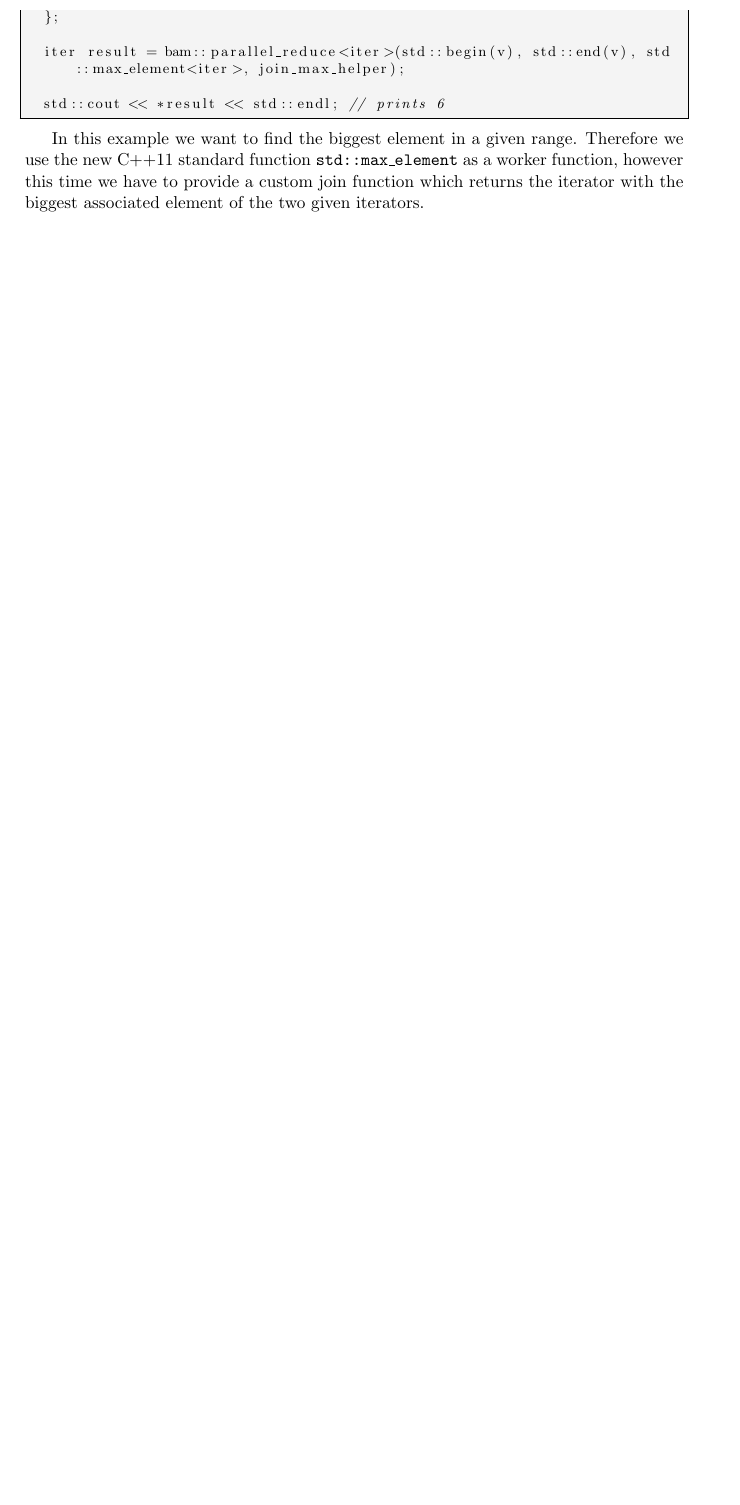
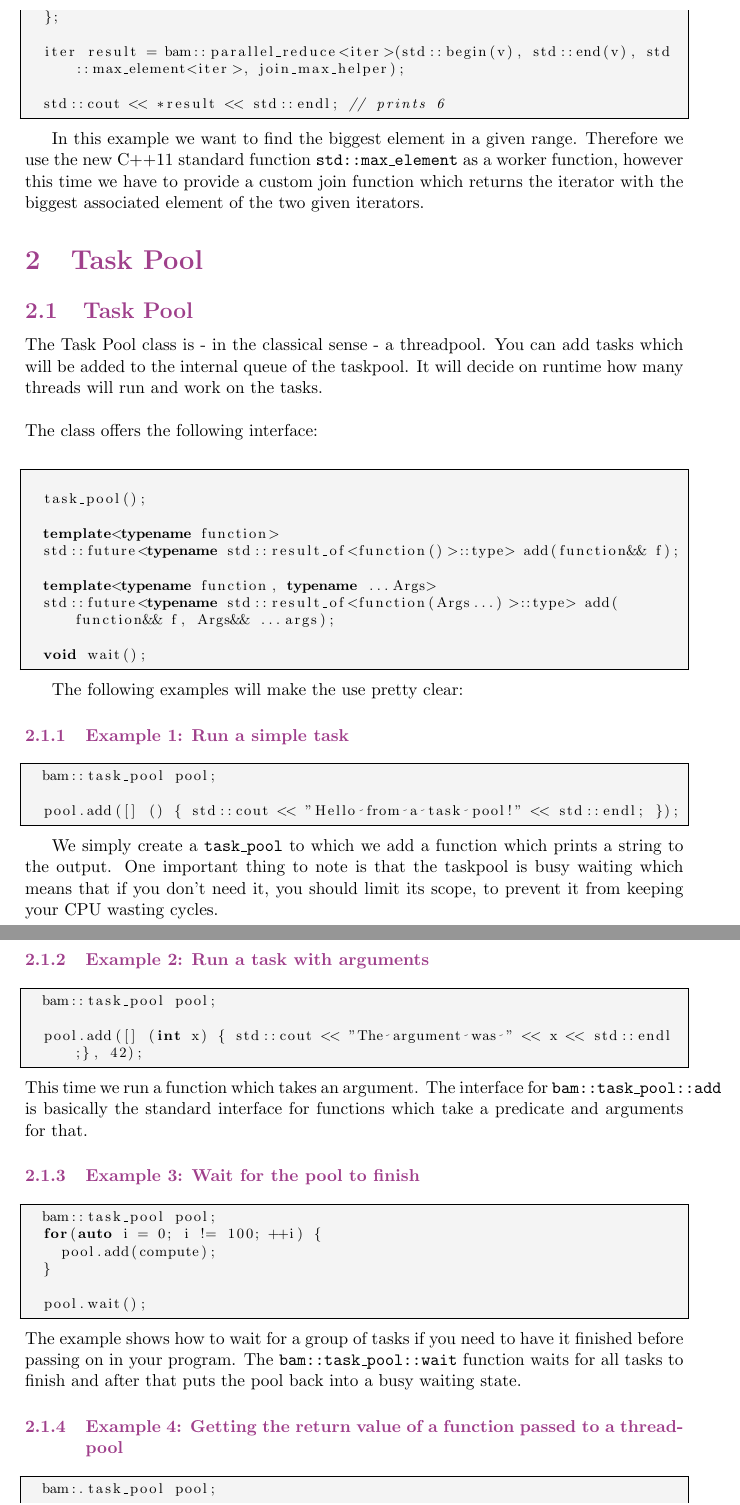
Before and after one commit to StephanDollberg/BAM, a LaTeX document (doc.tex): part of page 4 of 5 before the commit and two parts of pages 4 and 5 of 6 after it, the two joined at a grey line, cut so that both start at the same text, the shorter picture padded with empty space. Compiled offline with pdfLaTeX.

Commit message:
updated doc & tests

```diff
--- a/doc.tex
+++ b/doc.tex
@@ -153,3 +153,60 @@ This example shows the very basics when using \texttt{bam::parallel\_reduce}. At
 
 In this example we want to find the biggest element in a given range. Therefore we use the new C++11 standard function \texttt{std::max\_element} as a worker function, however this time we have to provide a custom join function which returns the iterator with the biggest associated element of the two given iterators.
 
+\section{Task Pool}
+\subsection{Task Pool}
+
+The Task Pool class is - in the classical sense - a threadpool. You can add tasks which will be added to the internal queue of the taskpool. It will decide on runtime how many threads will run and work on the tasks. \\\\
+The class offers the following interface:\\
+
+\begin{lstlisting}
+
+  task_pool();
+
+  template<typename function>
+  std::future<typename std::result_of<function()>::type> add(function&& f);
+
+  template<typename function, typename ...Args>
+  std::future<typename std::result_of<function(Args...)>::type> add(function&& f, Args&& ...args);
+
+  void wait();
+
+\end{lstlisting}
+
+The following examples will make the use pretty clear:
+
+\subsubsection{Example 1: Run a simple task}
+
+\begin{lstlisting}
+  bam::task_pool pool;
+
+  pool.add([] () { std::cout << "Hello from a task pool!" << std::endl; });
+
+\end{lstlisting}
+
+We simply create a \texttt{task\_pool} to which we add a function which prints a string to the output. One important thing to note is that the taskpool is busy waiting which means that if you don't need it, you should limit its scope, to prevent it from keeping your CPU wasting cycles.
+
+\subsubsection{Example 2: Run a task with arguments}
+\begin{lstlisting}
+  bam::task_pool pool;
+
+  pool.add([] (int x) { std::cout << "The argument was " << x << std::endl;}, 42);
+\end{lstlisting}
+This time we run a function which takes an argument. The interface for \texttt{bam::task\_pool::add} is basically the standard interface for functions which take a predicate and arguments for that.
+
+\subsubsection{Example 3: Wait for the pool to finish}
+\begin{lstlisting}
+  bam::task_pool pool;
+  for(auto i = 0; i != 100; ++i) {
+    pool.add(compute);
+  }
+
+  pool.wait();
+\end{lstlisting}
+The example shows how to wait for a group of tasks if you need to have it finished before passing on in your program. The \texttt{bam::task\_pool::wait} function waits for all tasks to finish and after that puts the pool back into a busy waiting state.
+
+\subsubsection{Example 4: Getting the return value of a function passed to a threadpool}
+\begin{lstlisting}
+  bam:.task_pool pool;
+
+  std::future<int> ret = pool.add([] () { return 42; });
```
Also changed, not shown: doc.pdf, doc.tex (10 more changed lines), 1 other file.
